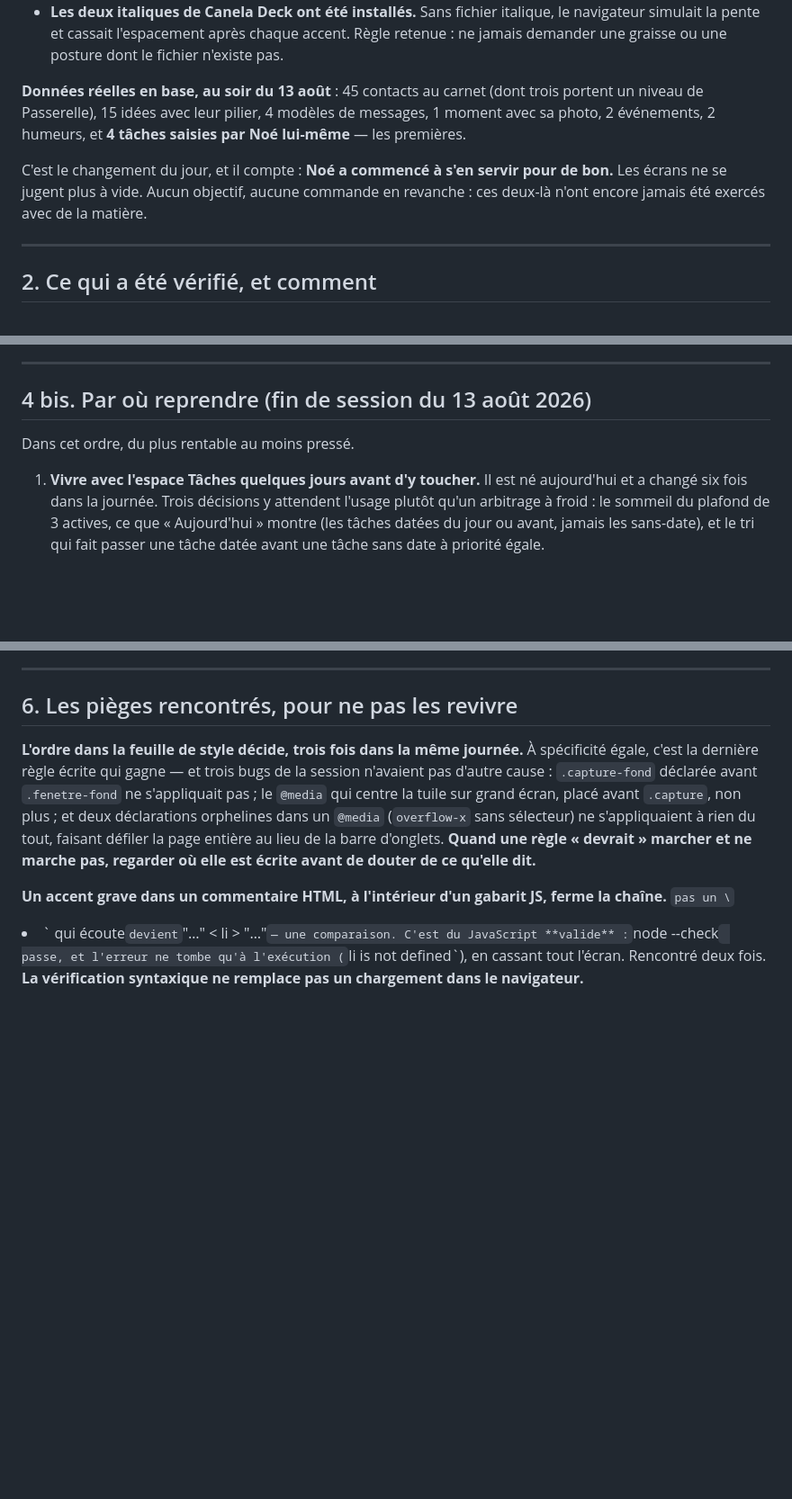
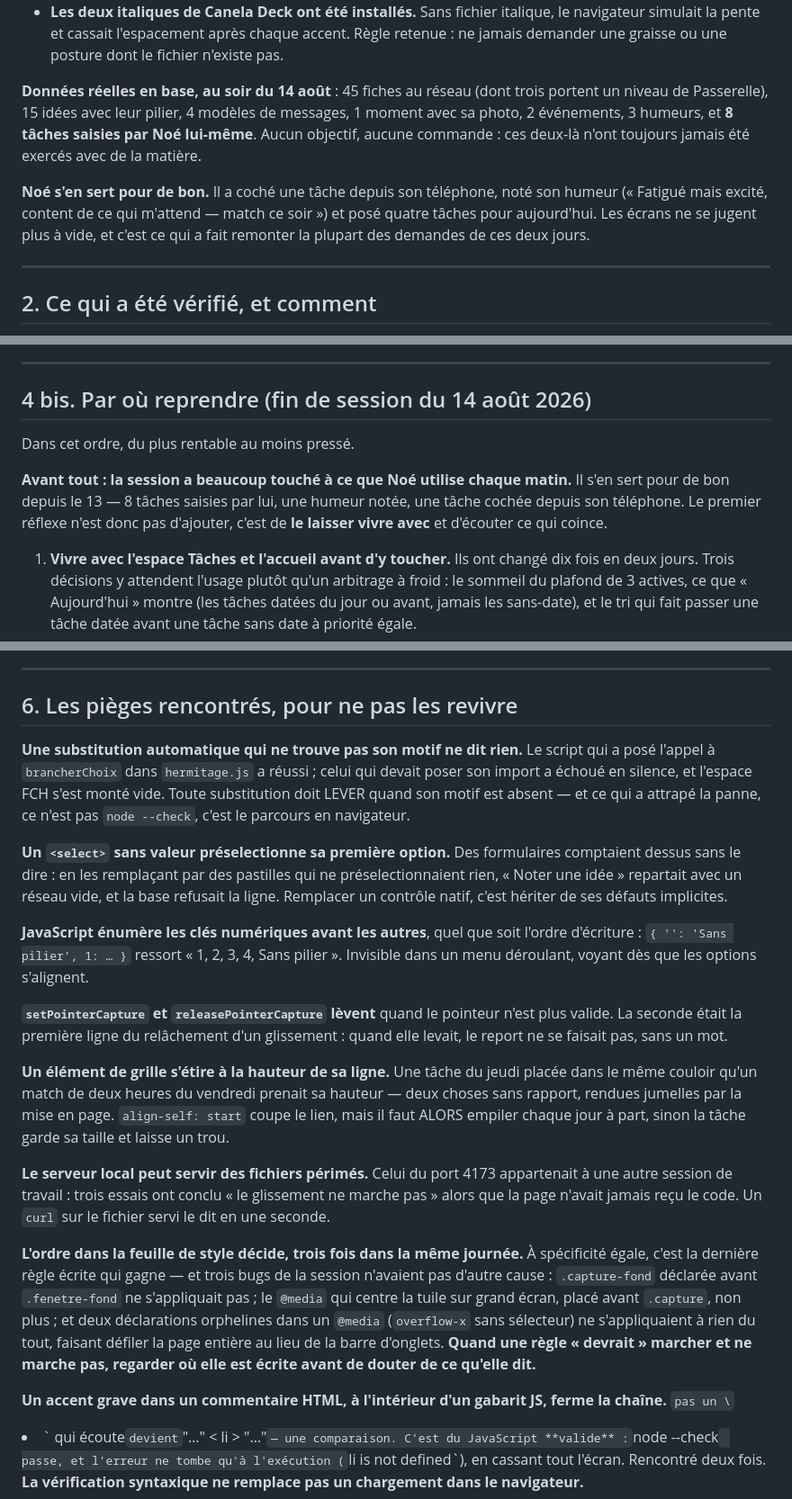
Before and after one commit to noedelahaye-sketch/hub, a Markdown page: docs/etat-des-lieux.md, 3 parts joined by grey strips. Shown at 90% size. Drawn GitHub-style; blank space fills up the shorter version.

```diff
--- a/docs/etat-des-lieux.md
+++ b/docs/etat-des-lieux.md
@@ -278,14 +297,16 @@ complet et ce qui reste ouvert.
   accent. Règle retenue : ne jamais demander une graisse ou une posture dont le
   fichier n'existe pas.
 
-**Données réelles en base, au soir du 13 août** : 45 contacts au carnet (dont
+**Données réelles en base, au soir du 14 août** : 45 fiches au réseau (dont
 trois portent un niveau de Passerelle), 15 idées avec leur pilier, 4 modèles de
-messages, 1 moment avec sa photo, 2 événements, 2 humeurs, et **4 tâches
-saisies par Noé lui-même** — les premières.
-
-C'est le changement du jour, et il compte : **Noé a commencé à s'en servir pour
-de bon.** Les écrans ne se jugent plus à vide. Aucun objectif, aucune commande
-en revanche : ces deux-là n'ont encore jamais été exercés avec de la matière.
+messages, 1 moment avec sa photo, 2 événements, 3 humeurs, et **8 tâches
+saisies par Noé lui-même**. Aucun objectif, aucune commande : ces deux-là n'ont
+toujours jamais été exercés avec de la matière.
+
+**Noé s'en sert pour de bon.** Il a coché une tâche depuis son téléphone, noté
+son humeur (« Fatigué mais excité, content de ce qui m'attend — match ce soir »)
+et posé quatre tâches pour aujourd'hui. Les écrans ne se jugent plus à vide, et
+c'est ce qui a fait remonter la plupart des demandes de ces deux jours.
 
 ---
 
@@ -1833,14 +1854,19 @@ Rien d'ouvert dans les cahiers des charges. Restent des conforts :
 
 ---
 
-## 4 bis. Par où reprendre (fin de session du 13 août 2026)
+## 4 bis. Par où reprendre (fin de session du 14 août 2026)
 
 Dans cet ordre, du plus rentable au moins pressé.
 
-1. **Vivre avec l'espace Tâches quelques jours avant d'y toucher.** Il est né
-   aujourd'hui et a changé six fois dans la journée. Trois décisions y attendent
-   l'usage plutôt qu'un arbitrage à froid : le sommeil du plafond de 3 actives,
-   ce que « Aujourd'hui » montre (les tâches datées du jour ou avant, jamais les
+**Avant tout : la session a beaucoup touché à ce que Noé utilise chaque matin.**
+Il s'en sert pour de bon depuis le 13 — 8 tâches saisies par lui, une humeur
+notée, une tâche cochée depuis son téléphone. Le premier réflexe n'est donc pas
+d'ajouter, c'est de **le laisser vivre avec** et d'écouter ce qui coince.
+
+1. **Vivre avec l'espace Tâches et l'accueil avant d'y toucher.** Ils ont changé
+   dix fois en deux jours. Trois décisions y attendent l'usage plutôt qu'un
+   arbitrage à froid : le sommeil du plafond de 3 actives, ce que
+   « Aujourd'hui » montre (les tâches datées du jour ou avant, jamais les
    sans-date), et le tri qui fait passer une tâche datée avant une tâche sans
    date à priorité égale.
 2. **Ce que l'analyse de fluidité laisse ouvert.** Les deux sites sont faits
@@ -1952,6 +2006,38 @@ inadvertance.
 ---
 
 ## 6. Les pièges rencontrés, pour ne pas les revivre
+
+**Une substitution automatique qui ne trouve pas son motif ne dit rien.** Le
+script qui a posé l'appel à `brancherChoix` dans `hermitage.js` a réussi ; celui
+qui devait poser son import a échoué en silence, et l'espace FCH s'est monté
+vide. Toute substitution doit LEVER quand son motif est absent — et ce qui a
+attrapé la panne, ce n'est pas `node --check`, c'est le parcours en navigateur.
+
+**Un `<select>` sans valeur préselectionne sa première option.** Des formulaires
+comptaient dessus sans le dire : en les remplaçant par des pastilles qui ne
+préselectionnaient rien, « Noter une idée » repartait avec un réseau vide, et la
+base refusait la ligne. Remplacer un contrôle natif, c'est hériter de ses
+défauts implicites.
+
+**JavaScript énumère les clés numériques avant les autres**, quel que soit
+l'ordre d'écriture : `{ '': 'Sans pilier', 1: … }` ressort « 1, 2, 3, 4, Sans
+pilier ». Invisible dans un menu déroulant, voyant dès que les options
+s'alignent.
+
+**`setPointerCapture` et `releasePointerCapture` lèvent** quand le pointeur
+n'est plus valide. La seconde était la première ligne du relâchement d'un
+glissement : quand elle levait, le report ne se faisait pas, sans un mot.
+
+**Un élément de grille s'étire à la hauteur de sa ligne.** Une tâche du jeudi
+placée dans le même couloir qu'un match de deux heures du vendredi prenait sa
+hauteur — deux choses sans rapport, rendues jumelles par la mise en page.
+`align-self: start` coupe le lien, mais il faut ALORS empiler chaque jour à
+part, sinon la tâche garde sa taille et laisse un trou.
+
+**Le serveur local peut servir des fichiers périmés.** Celui du port 4173
+appartenait à une autre session de travail : trois essais ont conclu « le
+glissement ne marche pas » alors que la page n'avait jamais reçu le code. Un
+`curl` sur le fichier servi le dit en une seconde.
 
 **L'ordre dans la feuille de style décide, trois fois dans la même journée.** À
 spécificité égale, c'est la dernière règle écrite qui gagne — et trois bugs de
```
Also changed, not shown: other parts of docs/etat-des-lieux.md (+66 -18 lines).
